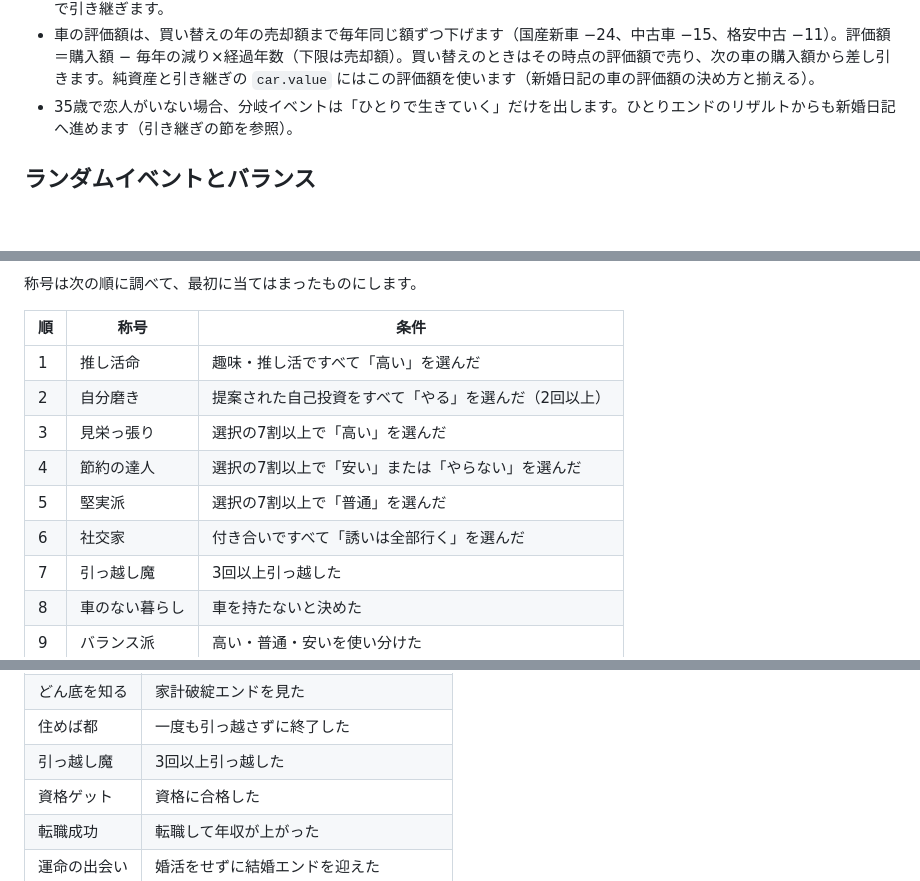
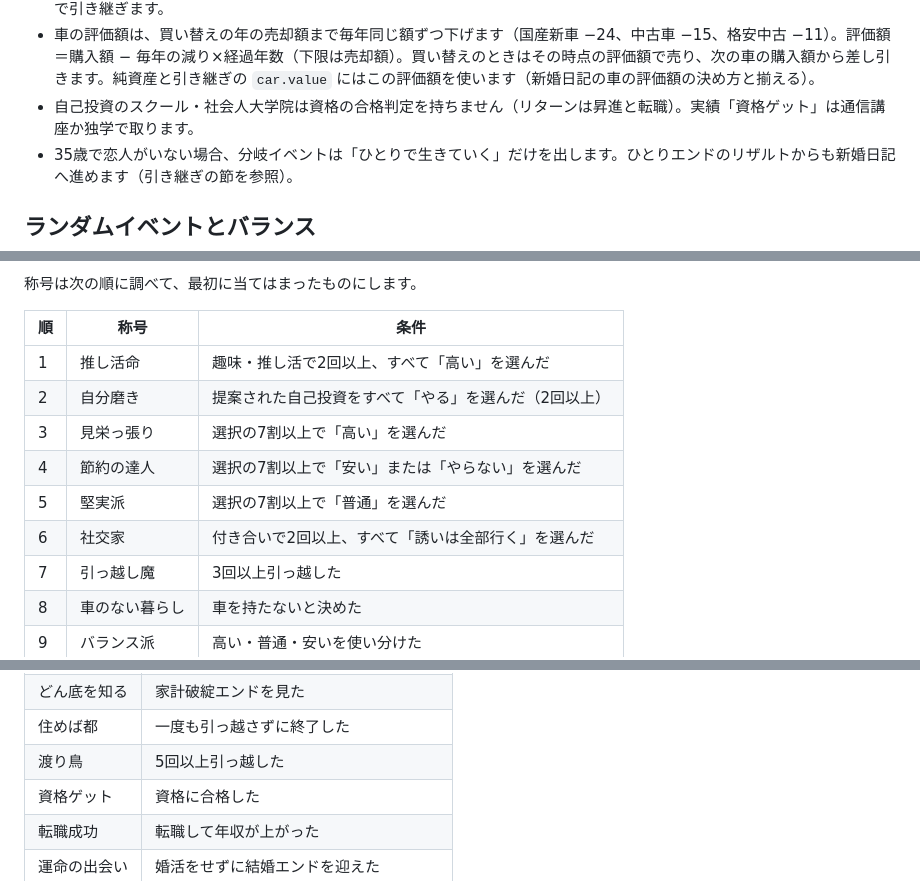
Before and after one commit to NaokiIshimura/solo-living-diary, a Markdown page: 一人暮らし日記 企画・設計書.md, 3 parts joined by grey strips. GitHub-like rendering; blank space fills up the shorter version.

Commit message:
設計書の称号・実績の重複と取りやすさを調整
- 実績「引っ越し魔」を「渡り鳥」（5回以上）に変え、称号との重複を解消
- 称号「推し活命」「社交家」を2回以上の選択が条件になるよう変更
- スクールに資格の合格判定がない意図を注記

Co-Authored-By: Claude Opus 5.5 <noreply@anthropic.com>
Claude-Session: https://claude.ai/code/session_01SKZaazjHwRoyXmkDp5CpSg

```diff
--- a/一人暮らし日記 企画・設計書.md
+++ b/一人暮らし日記 企画・設計書.md
@@ -128,6 +128,7 @@ v1は下の12イベントで構成します。金額は日本の相場を参考
 - 普通の家賃（年80、月約6.5万）は新婚日記の賃貸と同じく、総務省「令和5年住宅・土地統計調査」の民営借家の全国平均家賃（月64,819円）をもとにしています。高い・安いはそこからの仮の幅です。
 - 車の選択肢は新婚日記と揃えています。国産新車は新婚日記の「普通」、中古車・格安中古は新婚日記の「安い」と同じ扱いで引き継ぎます。
 - 車の評価額は、買い替えの年の売却額まで毎年同じ額ずつ下げます（国産新車 −24、中古車 −15、格安中古 −11）。評価額＝購入額 − 毎年の減り×経過年数（下限は売却額）。買い替えのときはその時点の評価額で売り、次の車の購入額から差し引きます。純資産と引き継ぎの `car.value` にはこの評価額を使います（新婚日記の車の評価額の決め方と揃える）。
+- 自己投資のスクール・社会人大学院は資格の合格判定を持ちません（リターンは昇進と転職）。実績「資格ゲット」は通信講座か独学で取ります。
 - 35歳で恋人がいない場合、分岐イベントは「ひとりで生きていく」だけを出します。ひとりエンドのリザルトからも新婚日記へ進めます（引き継ぎの節を参照）。
 
 ## ランダムイベントとバランス
@@ -195,12 +196,12 @@ v1は下の12イベントで構成します。金額は日本の相場を参考
 
 | 順 | 称号 | 条件 |
 | --- | --- | --- |
-| 1 | 推し活命 | 趣味・推し活ですべて「高い」を選んだ |
+| 1 | 推し活命 | 趣味・推し活で2回以上、すべて「高い」を選んだ |
 | 2 | 自分磨き | 提案された自己投資をすべて「やる」を選んだ（2回以上） |
 | 3 | 見栄っ張り | 選択の7割以上で「高い」を選んだ |
 | 4 | 節約の達人 | 選択の7割以上で「安い」または「やらない」を選んだ |
 | 5 | 堅実派 | 選択の7割以上で「普通」を選んだ |
-| 6 | 社交家 | 付き合いですべて「誘いは全部行く」を選んだ |
+| 6 | 社交家 | 付き合いで2回以上、すべて「誘いは全部行く」を選んだ |
 | 7 | 引っ越し魔 | 3回以上引っ越した |
 | 8 | 車のない暮らし | 車を持たないと決めた |
 | 9 | バランス派 | 高い・普通・安いを使い分けた |
@@ -221,7 +222,7 @@ v1は下の12イベントで構成します。金額は日本の相場を参考
 | 貯金の鬼 | Sランクで終了した |
 | どん底を知る | 家計破綻エンドを見た |
 | 住めば都 | 一度も引っ越さずに終了した |
-| 引っ越し魔 | 3回以上引っ越した |
+| 渡り鳥 | 5回以上引っ越した |
 | 資格ゲット | 資格に合格した |
 | 転職成功 | 転職して年収が上がった |
 | 運命の出会い | 婚活をせずに結婚エンドを迎えた |
```
